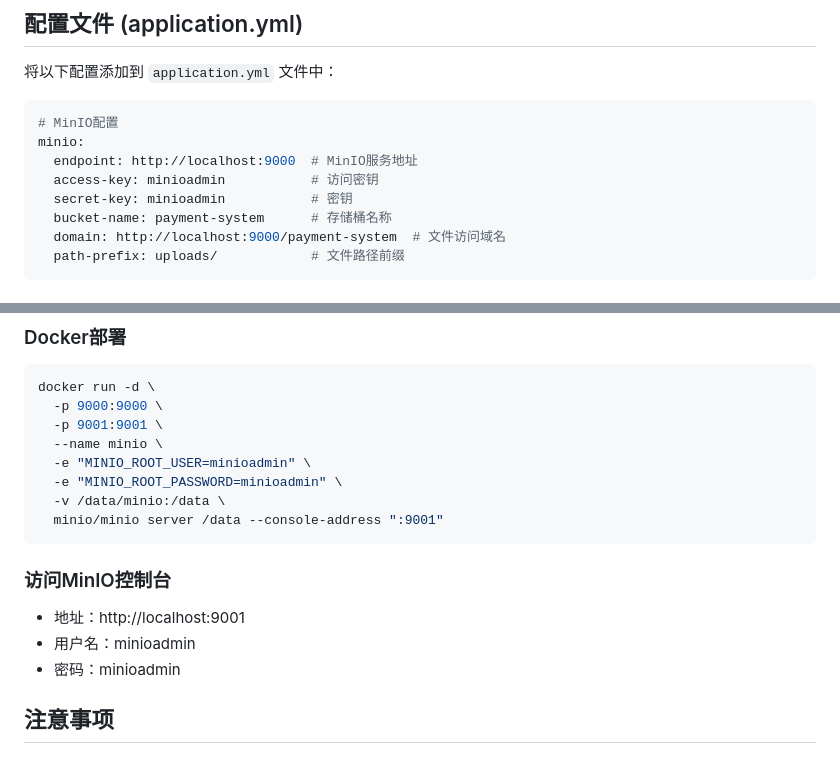
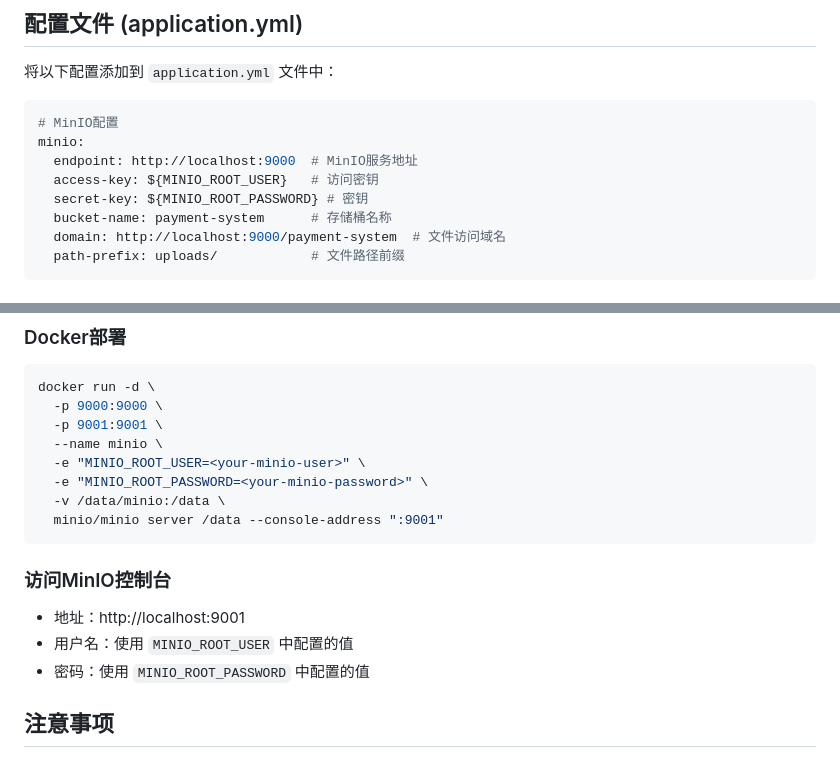
Before and after one commit to cd-zwj/shop, a Markdown page: payment-system/MINIO配置说明.md, 2 parts joined by grey strips. Rendered like a GitHub page.

````diff
--- a/payment-system/MINIO配置说明.md
+++ b/payment-system/MINIO配置说明.md
@@ -8,8 +8,8 @@
 # MinIO配置
 minio:
   endpoint: http://localhost:9000  # MinIO服务地址
-  access-key: minioadmin           # 访问密钥
-  secret-key: minioadmin           # 密钥
+  access-key: ${MINIO_ROOT_USER}   # 访问密钥
+  secret-key: ${MINIO_ROOT_PASSWORD} # 密钥
   bucket-name: payment-system      # 存储桶名称
   domain: http://localhost:9000/payment-system  # 文件访问域名
   path-prefix: uploads/            # 文件路径前缀
@@ -185,16 +185,16 @@ docker run -d \
   -p 9000:9000 \
   -p 9001:9001 \
   --name minio \
-  -e "MINIO_ROOT_USER=minioadmin" \
-  -e "MINIO_ROOT_PASSWORD=minioadmin" \
+  -e "MINIO_ROOT_USER=<your-minio-user>" \
+  -e "MINIO_ROOT_PASSWORD=<your-minio-password>" \
   -v /data/minio:/data \
   minio/minio server /data --console-address ":9001"
 ```
 
 ### 访问MinIO控制台
 - 地址：http://localhost:9001
-- 用户名：minioadmin
-- 密码：minioadmin
+- 用户名：使用 `MINIO_ROOT_USER` 中配置的值
+- 密码：使用 `MINIO_ROOT_PASSWORD` 中配置的值
 
 ## 注意事项
 
````
Also changed, not shown: docs/review-uncommitted-changes-report.md (+4 -4 lines), docs/待办事项清单.md (+1 -1 lines).
